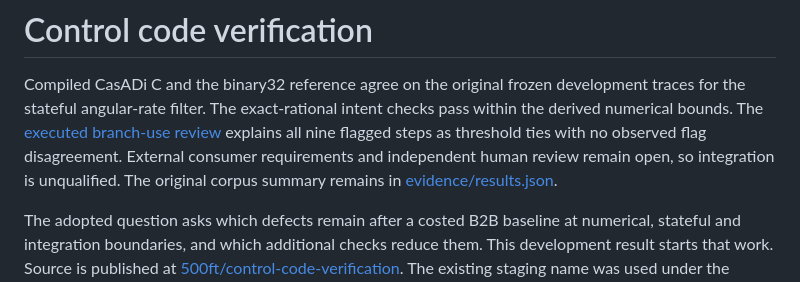
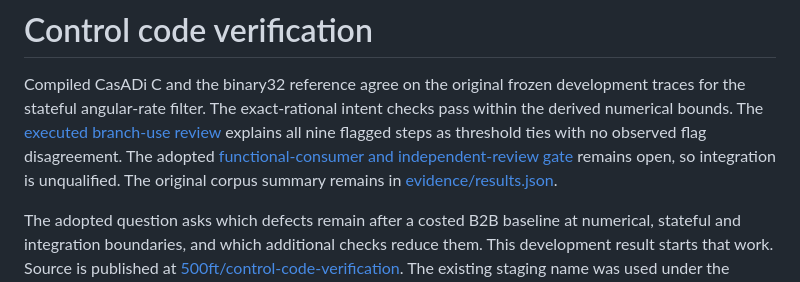
Before and after one commit to 500ft/control-code-verification, a Markdown page: README.md, the part around the change. GitHub-like rendering.

Commit message:
Record functional consumer and independent review gate

```diff
--- a/README.md
+++ b/README.md
@@ -4,8 +4,9 @@ Compiled CasADi C and the binary32 reference agree on the original frozen develo
 traces for the stateful angular-rate filter. The exact-rational intent checks
 pass within the derived numerical bounds. The
 [executed branch-use review](BRANCH_USE.md) explains all nine flagged steps as
-threshold ties with no observed flag disagreement. External consumer requirements
-and independent human review remain open, so integration is unqualified. The
+threshold ties with no observed flag disagreement. The adopted
+[functional-consumer and independent-review gate](BRANCH_USE.md#review-scope-and-decision-record)
+remains open, so integration is unqualified. The
 original corpus summary remains in [evidence/results.json](evidence/results.json).
 
 The adopted question asks which defects remain after a costed B2B baseline at
```
Also changed, not shown: BRANCH_USE.md (+37 -4 lines), ROADMAP.md (+14 -6 lines).
